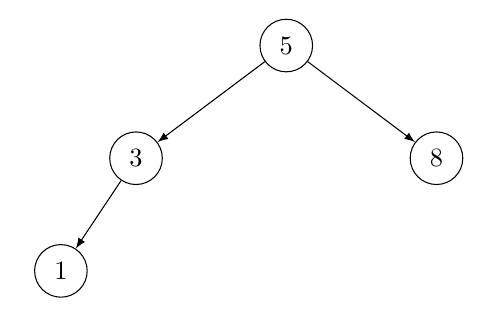
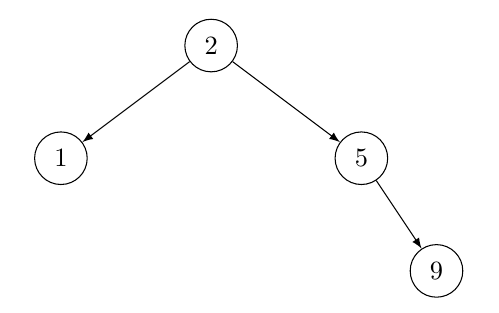
Before and after one commit to Domino117204/Projekt2, a LaTeX document (tree.tex): part of the page, cut at the place of the change. Compiled offline with pdfLaTeX.

Commit message:
poprawa duplikatow

```diff
--- a/tree.tex
+++ b/tree.tex
@@ -10,11 +10,11 @@
         every node/.style={circle, draw, minimum size=7mm, inner sep=2pt},
         edge from parent/.style={draw, -latex}
     ]
- \node {5}
-     child {  node {3}
+ \node {2}
      child {  node {1} }
-     child [missing] }
-     child {  node {8} };
+     child {  node {5}
+     child [missing]
+     child {  node {9} } };
     \end{tikzpicture}
 
 \end{document}
```
Also changed, not shown: 1 other file.
